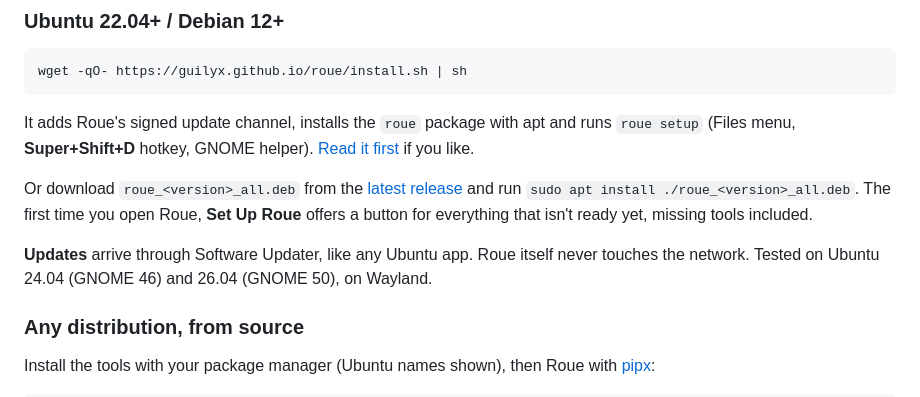
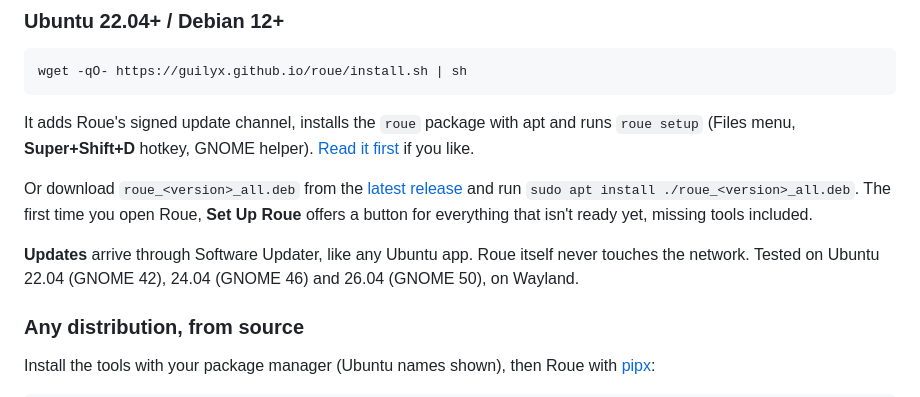
Before and after one commit to guilyx/roue, a Markdown page: README.md, the part around the change. Drawn GitHub-style.

Commit message:
docs: list Ubuntu 22.04 (GNOME 42) among the tested releases
Co-Authored-By: Claude Opus 5.5 <noreply@anthropic.com>
Claude-Session: https://claude.ai/code/session_019Uz6ZP6XZbhn5E2NqqDYJE

```diff
--- a/README.md
+++ b/README.md
@@ -67,7 +67,7 @@ runs `roue setup` (Files menu, **Super+Shift+D** hotkey, GNOME helper).
 
 Or download `roue_<version>_all.deb` from the [latest release](https://github.com/guilyx/roue/releases/latest) and run `sudo apt install ./roue_<version>_all.deb`. The first time you open Roue, **Set Up Roue** offers a button for everything that isn't ready yet, missing tools included.
 
-**Updates** arrive through Software Updater, like any Ubuntu app. Roue itself never touches the network. Tested on Ubuntu 24.04 (GNOME 46) and 26.04 (GNOME 50), on Wayland.
+**Updates** arrive through Software Updater, like any Ubuntu app. Roue itself never touches the network. Tested on Ubuntu 22.04 (GNOME 42), 24.04 (GNOME 46) and 26.04 (GNOME 50), on Wayland.
 
 ### Any distribution, from source
 
```
Also changed, not shown: docs/install.md (+2 -2 lines).
